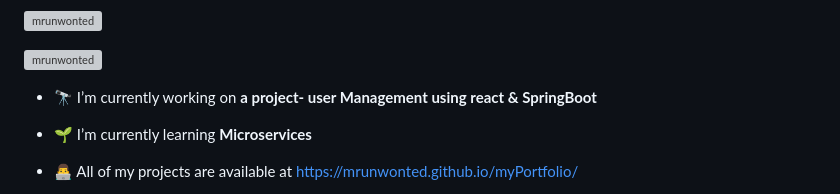
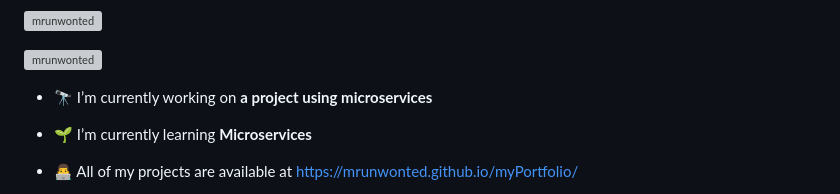
Before and after one commit to MrUnwonted/MrUnwonted, a Markdown page: README.md, the part around the change. Rendered like a GitHub page; grey boxes are pictures that could not be loaded.

```diff
--- a/README.md
+++ b/README.md
@@ -5,7 +5,7 @@
 
 <p align="left"> <a href="https://github.com/ryo-ma/github-profile-trophy"><img src="https://github-profile-trophy.vercel.app/?username=mrunwonted" alt="mrunwonted" /></a> </p>
 
-- 🔭 I’m currently working on **a project- user Management using react & SpringBoot**
+- 🔭 I’m currently working on **a project using microservices**
 
 - 🌱 I’m currently learning **Microservices**
 
```
